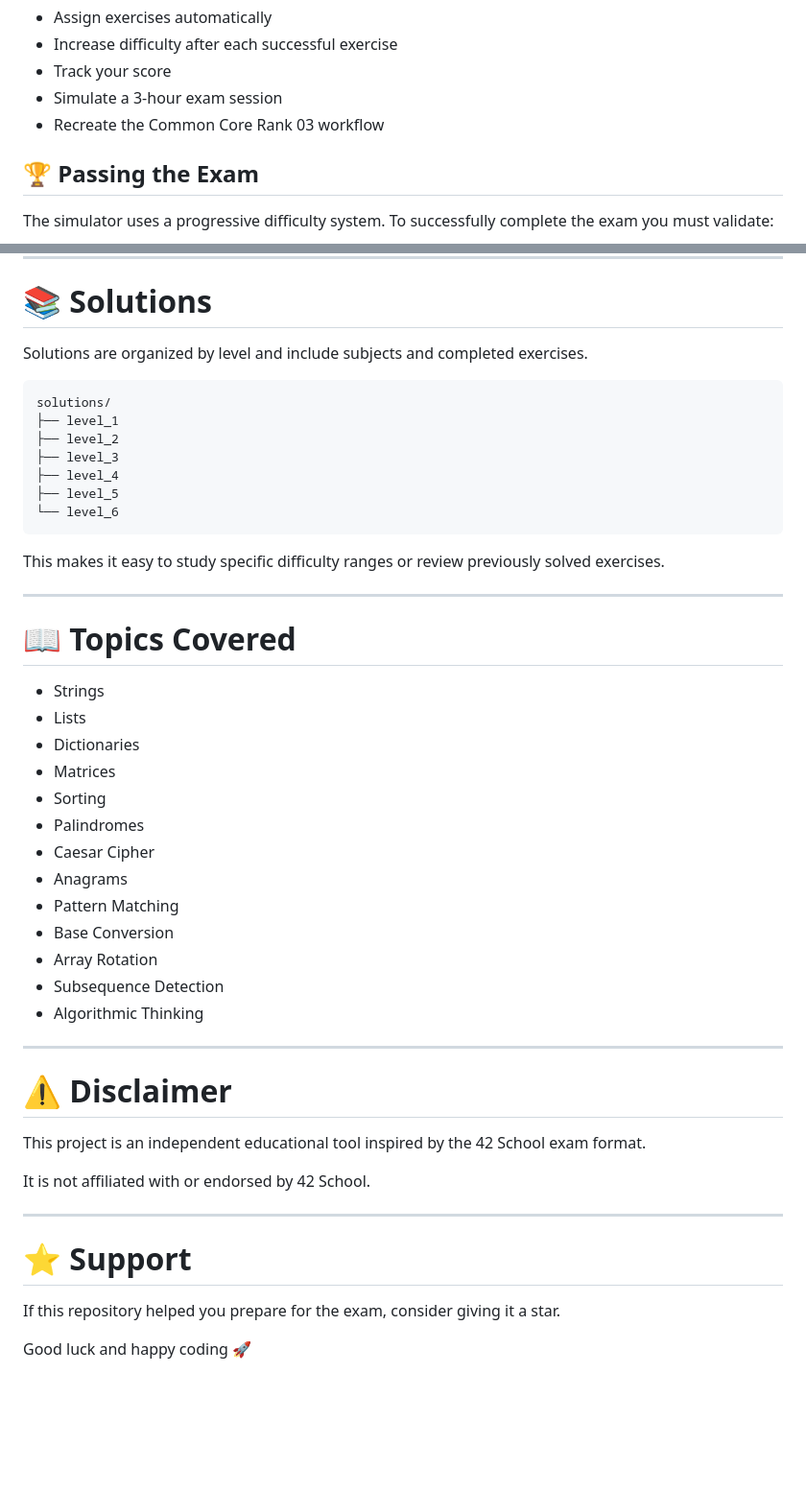
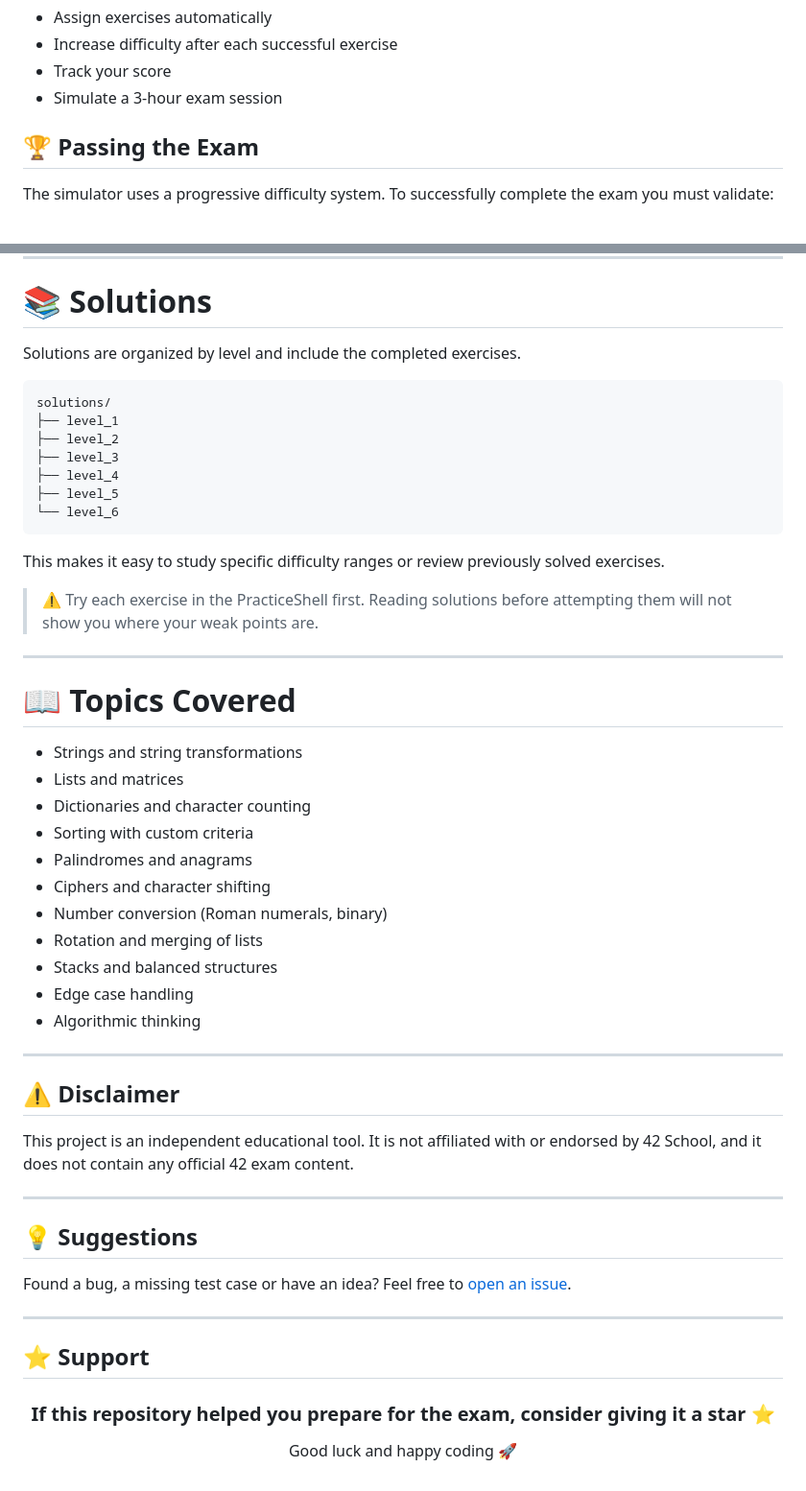
Before and after one commit to SaraFreitas-dev/42-Python-ExamShell-Rank03, a Markdown page: README.md, 2 parts joined by grey strips. Shown: that part at 96% size. Rendered like a GitHub page; blank space fills up the shorter version.

````diff
--- a/README.md
+++ b/README.md
@@ -115,7 +139,6 @@ The simulator will:
 - Increase difficulty after each successful exercise
 - Track your score
 - Simulate a 3-hour exam session
-- Recreate the Common Core Rank 03 workflow
 
 ## 🏆 Passing the Exam
 
@@ -147,7 +170,7 @@ Practice Mode allows you to:
 
 # 📚 Solutions
 
-Solutions are organized by level and include subjects and completed exercises.
+Solutions are organized by level and include the completed exercises.
 
 ```text
 solutions/
@@ -161,36 +184,41 @@ solutions/
 
 This makes it easy to study specific difficulty ranges or review previously solved exercises.
 
+> ⚠️ Try each exercise in the PracticeShell first. Reading solutions before attempting them will not show you where your weak points are.
+
 ---
 
 # 📖 Topics Covered
 
-- Strings
-- Lists
-- Dictionaries
-- Matrices
-- Sorting
-- Palindromes
-- Caesar Cipher
-- Anagrams
-- Pattern Matching
-- Base Conversion
-- Array Rotation
-- Subsequence Detection
-- Algorithmic Thinking
+- Strings and string transformations
+- Lists and matrices
+- Dictionaries and character counting
+- Sorting with custom criteria
+- Palindromes and anagrams
+- Ciphers and character shifting
+- Number conversion (Roman numerals, binary)
+- Rotation and merging of lists
+- Stacks and balanced structures
+- Edge case handling
+- Algorithmic thinking
 
 ---
 
-# ⚠️ Disclaimer
+## ⚠️ Disclaimer
 
-This project is an independent educational tool inspired by the 42 School exam format.
-
-It is not affiliated with or endorsed by 42 School.
+This project is an independent educational tool.
+It is not affiliated with or endorsed by 42 School, and it does not contain any official 42 exam content.
 
 ---
 
-# ⭐ Support
+## 💡 Suggestions
 
-If this repository helped you prepare for the exam, consider giving it a star.
+Found a bug, a missing test case or have an idea? Feel free to [open an issue](https://github.com/SaraFreitas-dev/42-Python-ExamShell-Rank03/issues).
 
-Good luck and happy coding 🚀
+---
+
+## ⭐ Support
+
+<h3 align="center">If this repository helped you prepare for the exam, consider giving it a star ⭐</h3>
+
+<p align="center">Good luck and happy coding 🚀</p>
````
Also changed, not shown: other parts of README.md (+58 -34 lines), assets/banner_practice_rank03.png, 2 other files.
